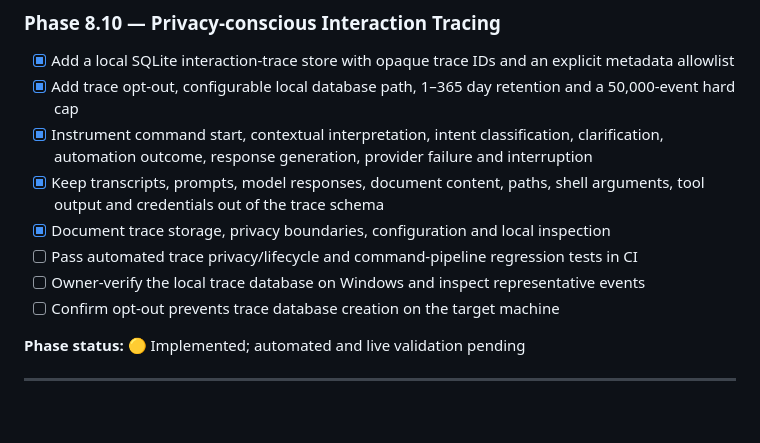
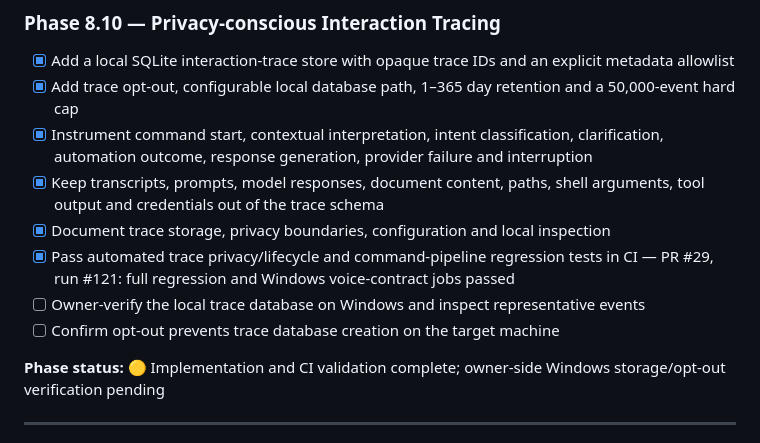
Before and after one commit to AbhiDevLab/J.A.R.V.I.S, a Markdown page: JARVIS_ROADMAP.md, the part around the change. GitHub-like rendering; blank space fills up the shorter version.

Commit message:
docs(phase-8): record successful interaction trace CI validation

```diff
--- a/JARVIS_ROADMAP.md
+++ b/JARVIS_ROADMAP.md
@@ -361,11 +361,11 @@ Implementation checkpoint (2026-11-07, branch `phase-8-reliability-2026-11-07`):
 - [x] Instrument command start, contextual interpretation, intent classification, clarification, automation outcome, response generation, provider failure and interruption
 - [x] Keep transcripts, prompts, model responses, document content, paths, shell arguments, tool output and credentials out of the trace schema
 - [x] Document trace storage, privacy boundaries, configuration and local inspection
-- [ ] Pass automated trace privacy/lifecycle and command-pipeline regression tests in CI
+- [x] Pass automated trace privacy/lifecycle and command-pipeline regression tests in CI — PR #29, run #121: full regression and Windows voice-contract jobs passed
 - [ ] Owner-verify the local trace database on Windows and inspect representative events
 - [ ] Confirm opt-out prevents trace database creation on the target machine
 
-**Phase status:** 🟡 Implemented; automated and live validation pending
+**Phase status:** 🟡 Implementation and CI validation complete; owner-side Windows storage/opt-out verification pending
 
 ---
 
```
